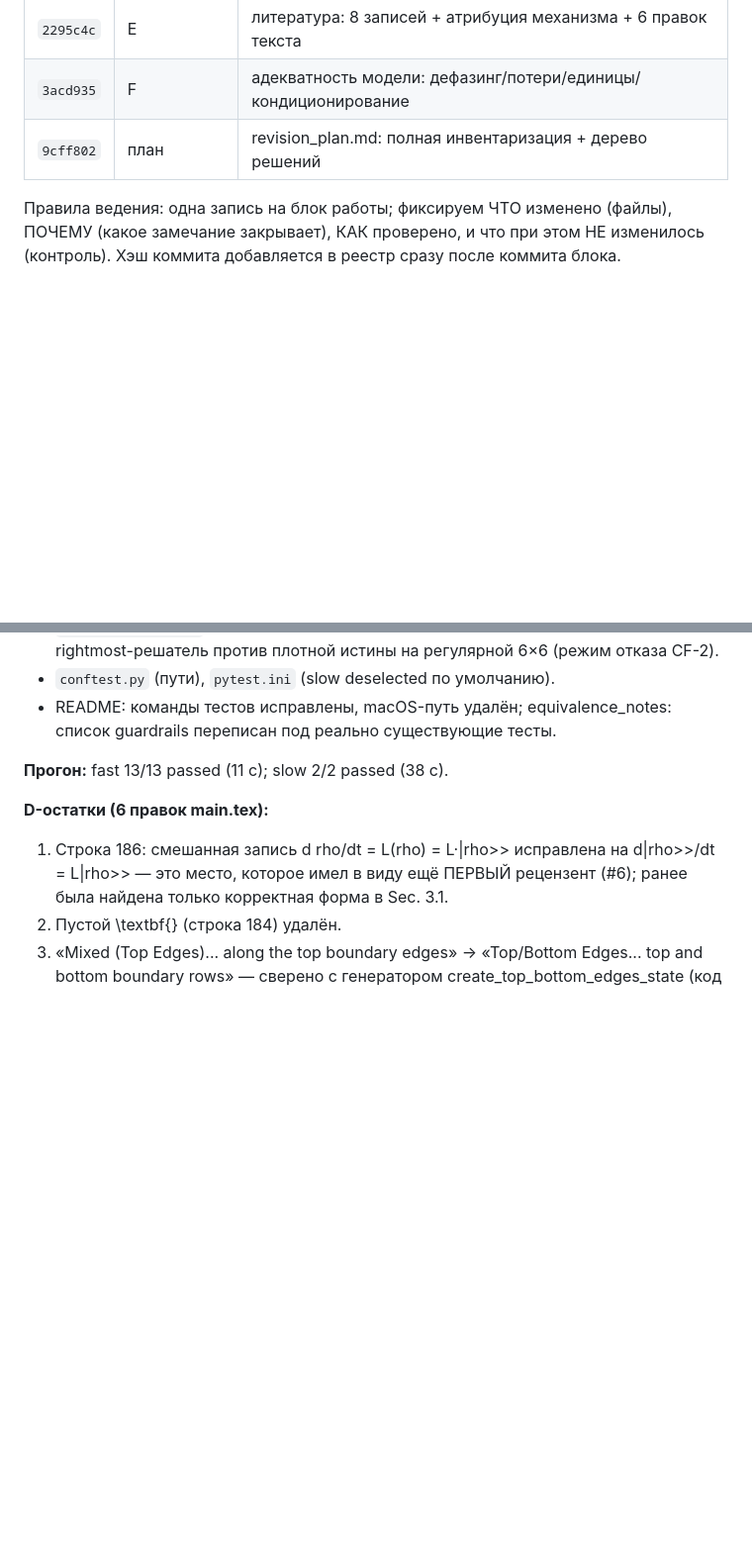
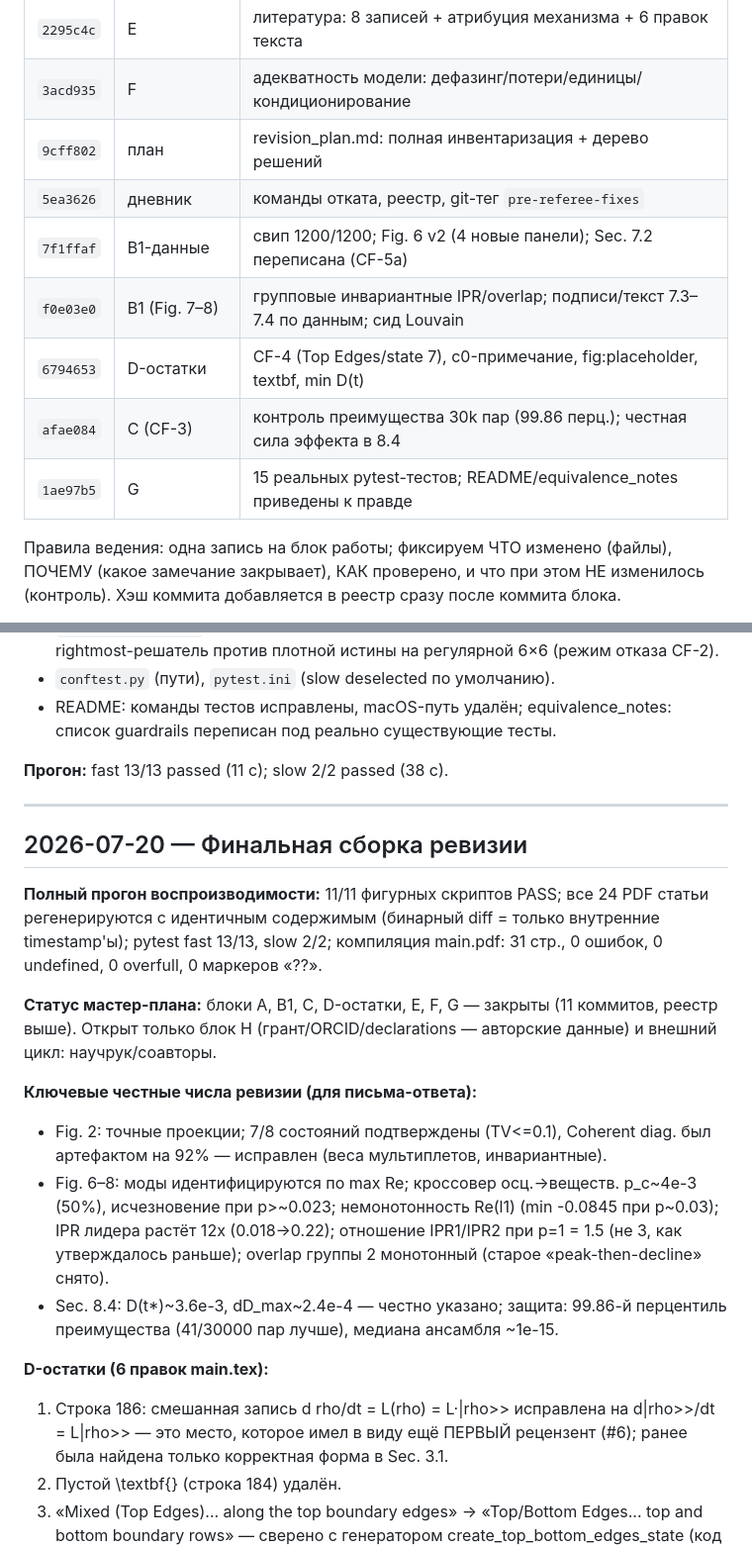
Before and after one commit to alpha7en/mpemba_new, a Markdown page: docs/revision_log.md, 2 parts joined by grey strips. Shown at 99% size. GitHub-like rendering; blank space fills up the shorter version.

Commit message:
[rev] final assembly: full reproducibility pass green, registry updated
11/11 figure scripts, 24/24 PDFs content-identical, pytest 13+2/15,
compile 31 pp / 0 errors / 0 undefined / 0 overfull. Registry: 11 commits.
Open: Block H (author inputs) only.

Co-Authored-By: Claude Fable 5 <noreply@anthropic.com>

```diff
--- a/docs/revision_log.md
+++ b/docs/revision_log.md
@@ -27,6 +27,12 @@
 | `2295c4c` | E | литература: 8 записей + атрибуция механизма + 6 правок текста |
 | `3acd935` | F | адекватность модели: дефазинг/потери/единицы/кондиционирование |
 | `9cff802` | план | revision_plan.md: полная инвентаризация + дерево решений |
+| `5ea3626` | дневник | команды отката, реестр, git-тег `pre-referee-fixes` |
+| `7f1ffaf` | B1-данные | свип 1200/1200; Fig. 6 v2 (4 новые панели); Sec. 7.2 переписана (CF-5a) |
+| `f0e03e0` | B1 (Fig. 7–8) | групповые инвариантные IPR/overlap; подписи/текст 7.3–7.4 по данным; сид Louvain |
+| `6794653` | D-остатки | CF-4 (Top Edges/state 7), c0-примечание, fig:placeholder, textbf, min D(t) |
+| `afae084` | C (CF-3) | контроль преимущества 30k пар (99.86 перц.); честная сила эффекта в 8.4 |
+| `1ae97b5` | G | 15 реальных pytest-тестов; README/equivalence_notes приведены к правде |
 
 Правила ведения: одна запись на блок работы; фиксируем ЧТО изменено (файлы),
 ПОЧЕМУ (какое замечание закрывает), КАК проверено, и что при этом НЕ изменилось
@@ -221,6 +227,29 @@ git (неверная идентификация мод). Подписи: опр
 
 **Прогон:** fast 13/13 passed (11 c); slow 2/2 passed (38 c).
 
+---
+
+## 2026-07-20 — Финальная сборка ревизии
+
+**Полный прогон воспроизводимости:** 11/11 фигурных скриптов PASS; все 24 PDF статьи
+регенерируются с идентичным содержимым (бинарный diff = только внутренние timestamp'ы);
+pytest fast 13/13, slow 2/2; компиляция main.pdf: 31 стр., 0 ошибок, 0 undefined,
+0 overfull, 0 маркеров «??».
+
+**Статус мастер-плана:** блоки A, B1, C, D-остатки, E, F, G — закрыты (11 коммитов,
+реестр выше). Открыт только блок H (грант/ORCID/declarations — авторские данные) и
+внешний цикл: научрук/соавторы.
+
+**Ключевые честные числа ревизии (для письма-ответа):**
+- Fig. 2: точные проекции; 7/8 состояний подтверждены (TV<=0.1), Coherent diag. был
+  артефактом на 92% — исправлен (веса мультиплетов, инвариантные).
+- Fig. 6–8: моды идентифицируются по max Re; кроссовер осц.->веществ. p_c~4e-3 (50%),
+  исчезновение при p>~0.023; немонотонность Re(l1) (min -0.0845 при p~0.03); IPR
+  лидера растёт 12x (0.018->0.22); отношение IPR1/IPR2 при p=1 = 1.5 (не 3, как
+  утверждалось раньше); overlap группы 2 монотонный (старое «peak-then-decline» снято).
+- Sec. 8.4: D(t*)~3.6e-3, dD_max~2.4e-4 — честно указано; защита: 99.86-й перцентиль
+  преимущества (41/30000 пар лучше), медиана ансамбля ~1e-15.
+
 **D-остатки (6 правок main.tex):**
 1. Строка 186: смешанная запись d rho/dt = L(rho) = L·|rho>> исправлена на d|rho>>/dt =
    L|rho>> — это место, которое имел в виду ещё ПЕРВЫЙ рецензент (#6); ранее была найдена
```
